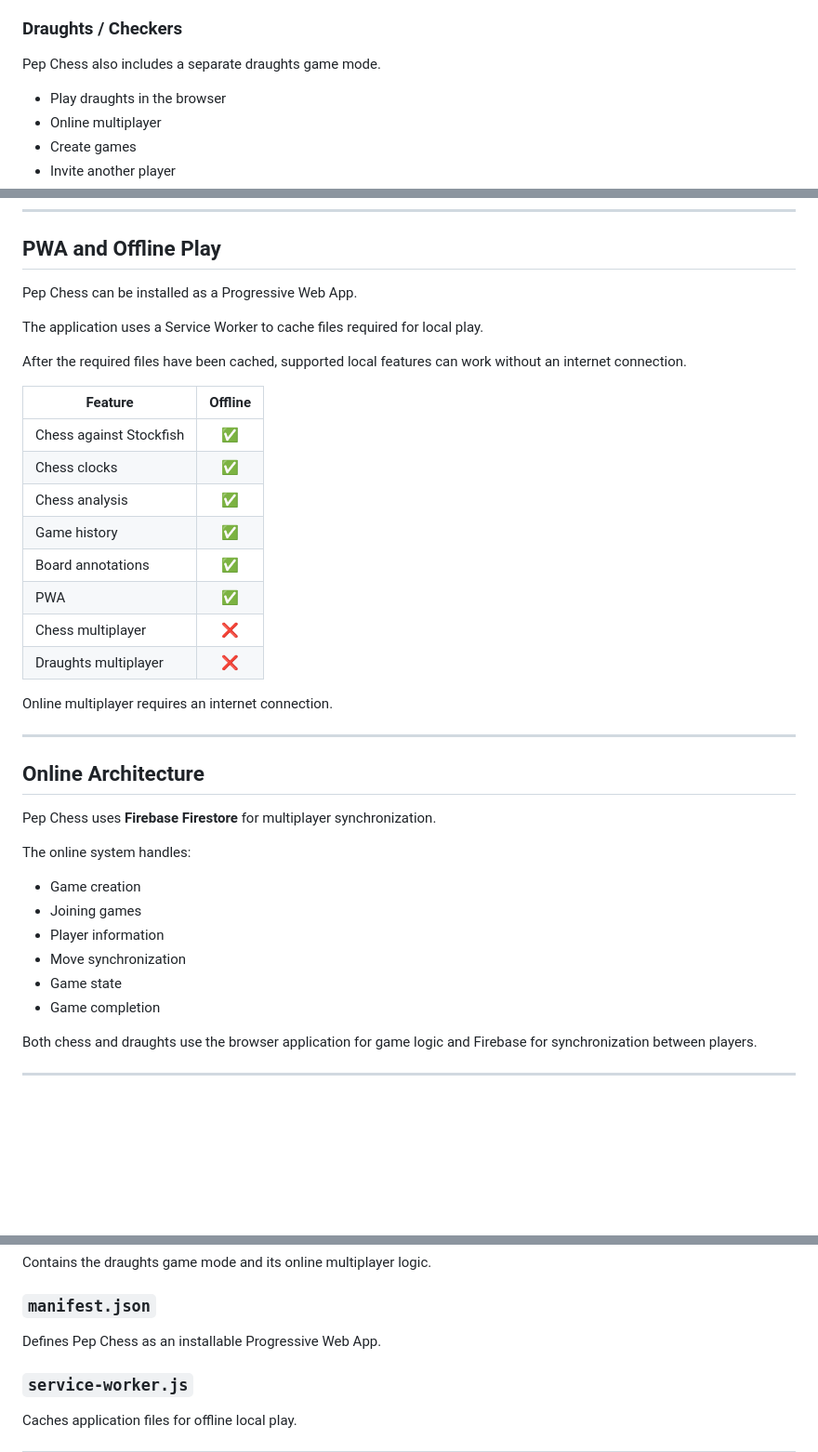
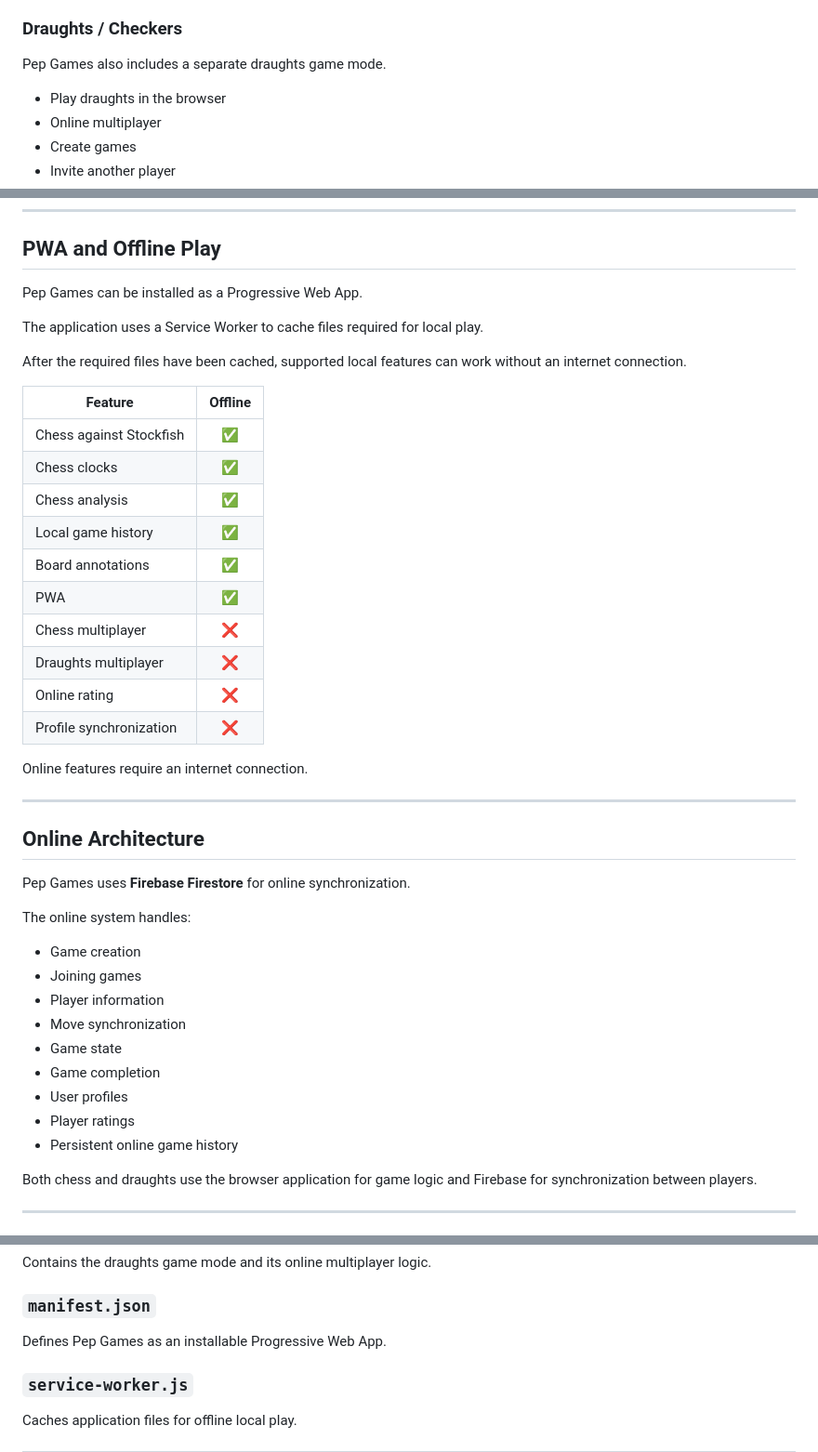
Before and after one commit to PepDominator/pep-chess, a Markdown page: README.md, 3 parts joined by grey strips. Shown at 93% size. GitHub-like rendering; blank space fills up the shorter version.

```diff
--- a/README.md
+++ b/README.md
@@ -50,7 +54,7 @@ Play chess directly in your browser.
 
 ### Draughts / Checkers
 
-Pep Chess also includes a separate draughts game mode.
+Pep Games also includes a separate draughts game mode.
 
 - Play draughts in the browser
 - Online multiplayer
@@ -183,7 +218,7 @@ Board annotations can also be used during position analysis.
 
 ## PWA and Offline Play
 
-Pep Chess can be installed as a Progressive Web App.
+Pep Games can be installed as a Progressive Web App.
 
 The application uses a Service Worker to cache files required for local play.
 
@@ -194,19 +229,21 @@ After the required files have been cached, supported local features can work wit
 | Chess against Stockfish | ✅ |
 | Chess clocks | ✅ |
 | Chess analysis | ✅ |
-| Game history | ✅ |
+| Local game history | ✅ |
 | Board annotations | ✅ |
 | PWA | ✅ |
 | Chess multiplayer | ❌ |
 | Draughts multiplayer | ❌ |
+| Online rating | ❌ |
+| Profile synchronization | ❌ |
 
-Online multiplayer requires an internet connection.
+Online features require an internet connection.
 
 ---
 
 ## Online Architecture
 
-Pep Chess uses **Firebase Firestore** for multiplayer synchronization.
+Pep Games uses **Firebase Firestore** for online synchronization.
 
 The online system handles:
 
@@ -216,6 +253,9 @@ The online system handles:
 - Move synchronization
 - Game state
 - Game completion
+- User profiles
+- Player ratings
+- Persistent online game history
 
 Both chess and draughts use the browser application for game logic and Firebase for synchronization between players.
 
@@ -299,7 +340,7 @@ Contains the draughts game mode and its online multiplayer logic.
 
 ### `manifest.json`
 
-Defines Pep Chess as an installable Progressive Web App.
+Defines Pep Games as an installable Progressive Web App.
 
 ### `service-worker.js`
 
```
Also changed, not shown: other parts of README.md (+64 -25 lines).
